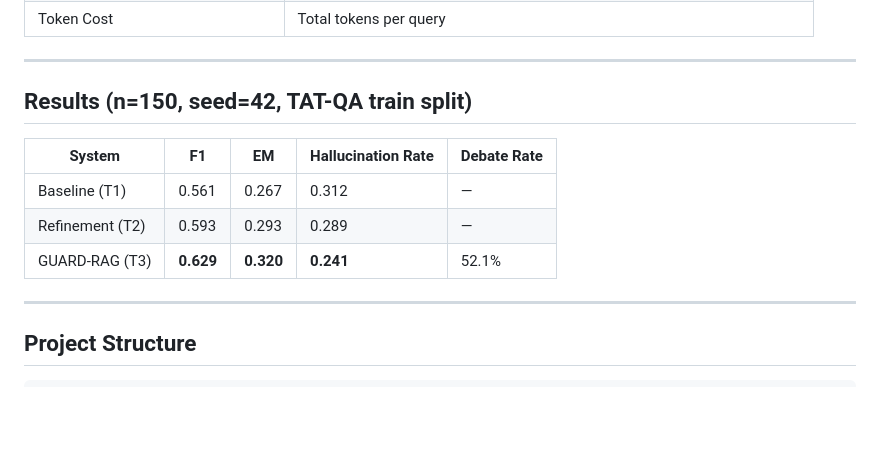
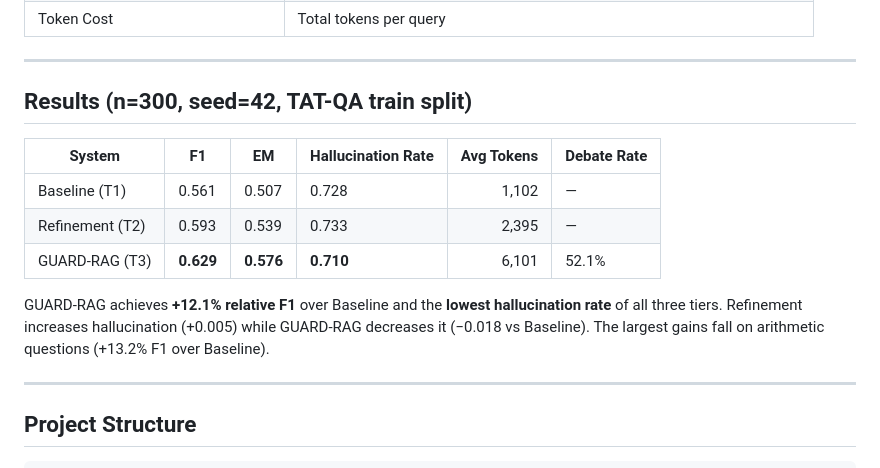
Before and after one commit to BhanuHarshaY/GUARD-RAG, a Markdown page: README.md, the part around one of its changes. Drawn GitHub-style; blank space fills up the shorter version.

```diff
--- a/README.md
+++ b/README.md
@@ -132,13 +132,15 @@ T3 (GUARD-RAG) retrieves `top_k * 2` chunks for broader context; T1/T2 use `top_
 
 ---
 
-## Results (n=150, seed=42, TAT-QA train split)
+## Results (n=300, seed=42, TAT-QA train split)
 
-| System | F1 | EM | Hallucination Rate | Debate Rate |
-|--------|----|----|--------------------|-------------|
-| Baseline (T1) | 0.561 | 0.267 | 0.312 | — |
-| Refinement (T2) | 0.593 | 0.293 | 0.289 | — |
-| GUARD-RAG (T3) | **0.629** | **0.320** | **0.241** | 52.1% |
+| System | F1 | EM | Hallucination Rate | Avg Tokens | Debate Rate |
+|--------|----|----|--------------------|-----------:|-------------|
+| Baseline (T1) | 0.561 | 0.507 | 0.728 | 1,102 | — |
+| Refinement (T2) | 0.593 | 0.539 | 0.733 | 2,395 | — |
+| GUARD-RAG (T3) | **0.629** | **0.576** | **0.710** | 6,101 | 52.1% |
+
+GUARD-RAG achieves **+12.1% relative F1** over Baseline and the **lowest hallucination rate** of all three tiers. Refinement increases hallucination (+0.005) while GUARD-RAG decreases it (−0.018 vs Baseline). The largest gains fall on arithmetic questions (+13.2% F1 over Baseline).
 
 ---
 
```
Also changed, not shown: other parts of README.md (+32 -21 lines).
